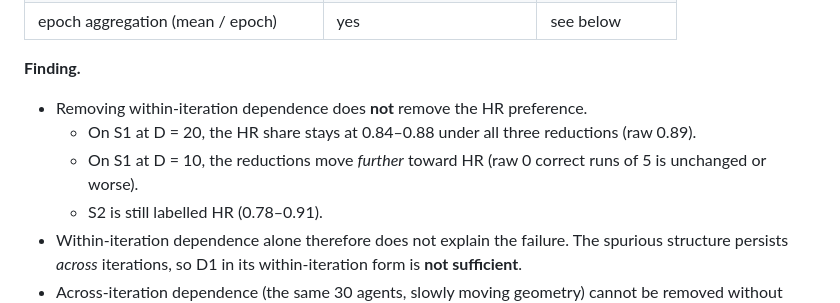
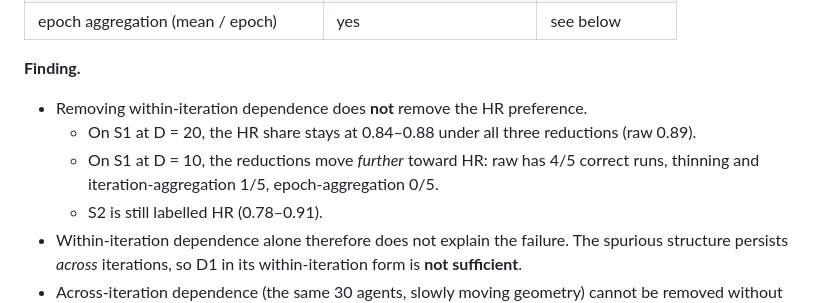
Before and after one commit to abinaya-g/ADHD-EEG-Benchmark, a Markdown page: la-kaie/N1_OFFLINE_EVIDENCE_DIAGNOSTIC.md, the part around the change. GitHub-like rendering.

Commit message:
Offline diagnostic: correct S1 D10 statement in D1 section
Co-Authored-By: Claude Opus 5.5 <noreply@anthropic.com>
Claude-Session: https://claude.ai/code/session_015jG5G3HB8yVpwUzLd3ymiv

```diff
--- a/la-kaie/N1_OFFLINE_EVIDENCE_DIAGNOSTIC.md
+++ b/la-kaie/N1_OFFLINE_EVIDENCE_DIAGNOSTIC.md
@@ -95,8 +95,8 @@ Supplementary results:
 **Finding.**
 - Removing within-iteration dependence does **not** remove the HR preference.
   - On S1 at D = 20, the HR share stays at 0.84–0.88 under all three reductions (raw 0.89).
-  - On S1 at D = 10, the reductions move *further* toward HR (raw 0 correct runs of 5 is
-    unchanged or worse).
+  - On S1 at D = 10, the reductions move *further* toward HR: raw has 4/5 correct runs,
+    thinning and iteration-aggregation 1/5, epoch-aggregation 0/5.
   - S2 is still labelled HR (0.78–0.91).
 - Within-iteration dependence alone therefore does not explain the failure. The spurious
   structure persists *across* iterations, so D1 in its within-iteration form is **not
```
